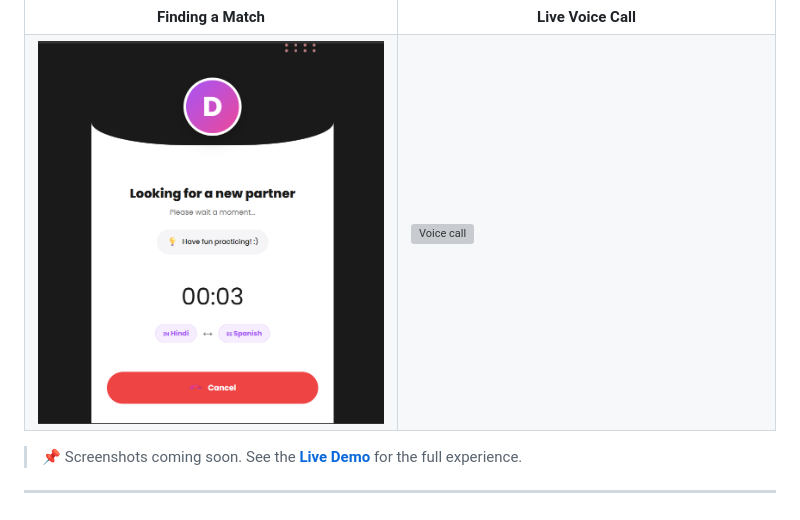
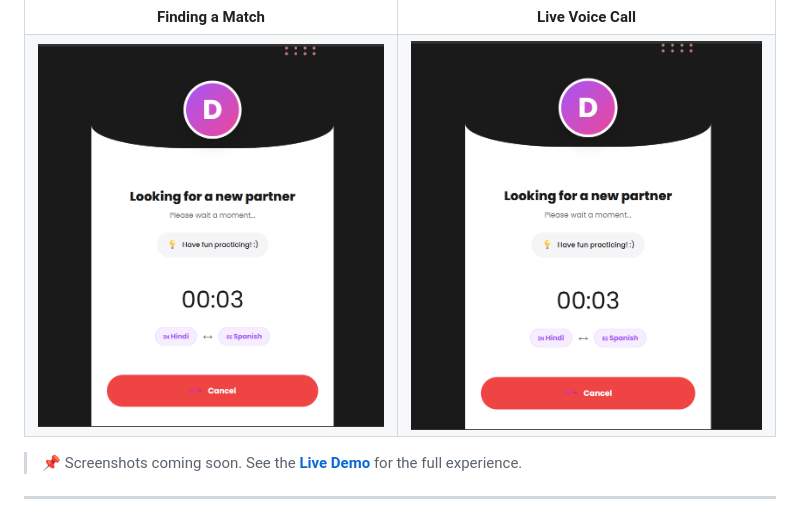
Before and after one commit to deepakpandey2004/SpeakU-2.O, a Markdown page: README.md, the part around the change. Drawn GitHub-style; grey boxes are pictures that could not be loaded.

```diff
--- a/README.md
+++ b/README.md
@@ -40,7 +40,7 @@
   </tr>
   <tr>
     <td><img src="docs/screenshots/call.png" alt="Match finding" width="450"/></td>
-    <td><img src="docs/screenshots/match.png" alt="Voice call" width="450"/></td>
+    <td><img src="docs/screenshots/call.png" alt="Voice call" width="450"/></td>
   </tr>
 </table>
 
```
